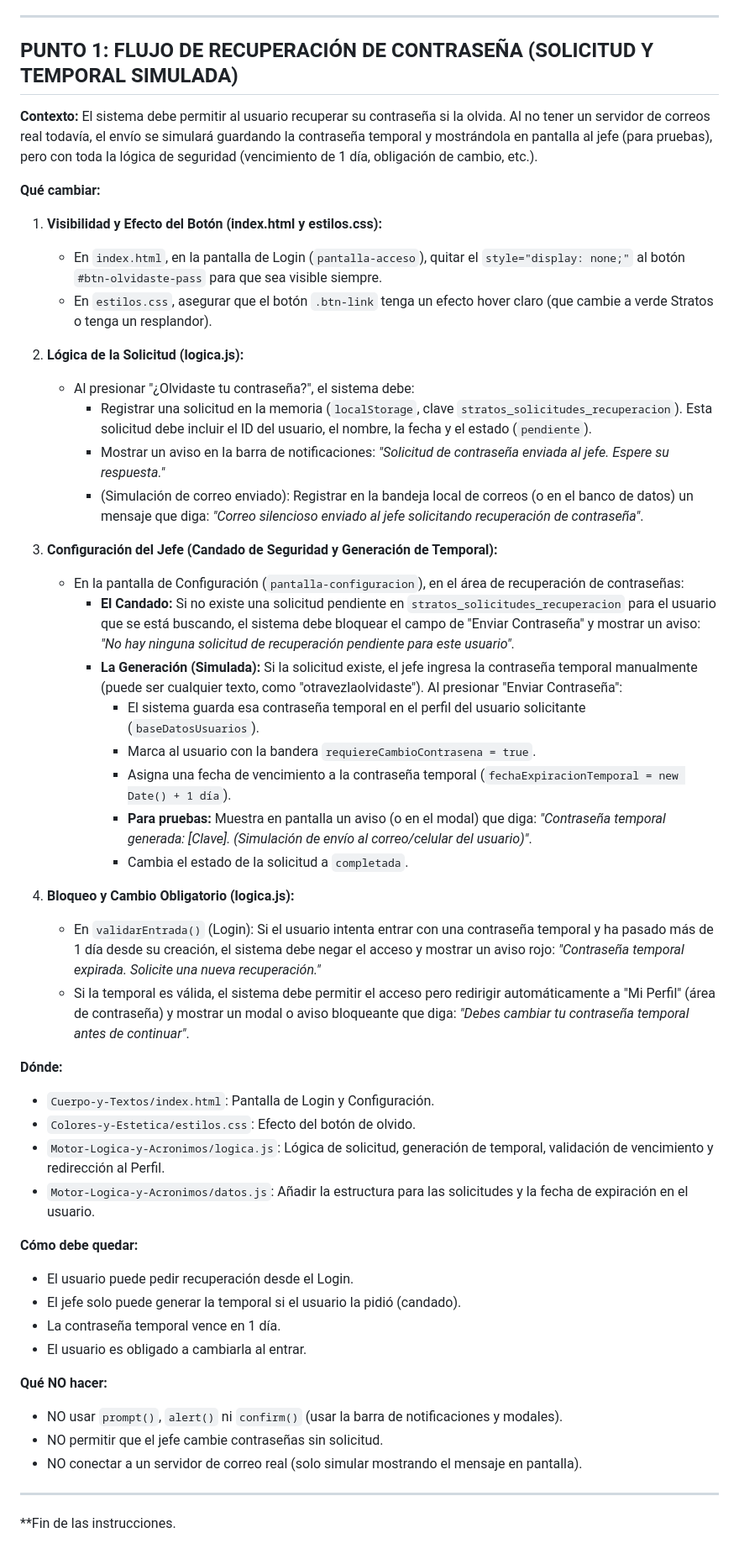
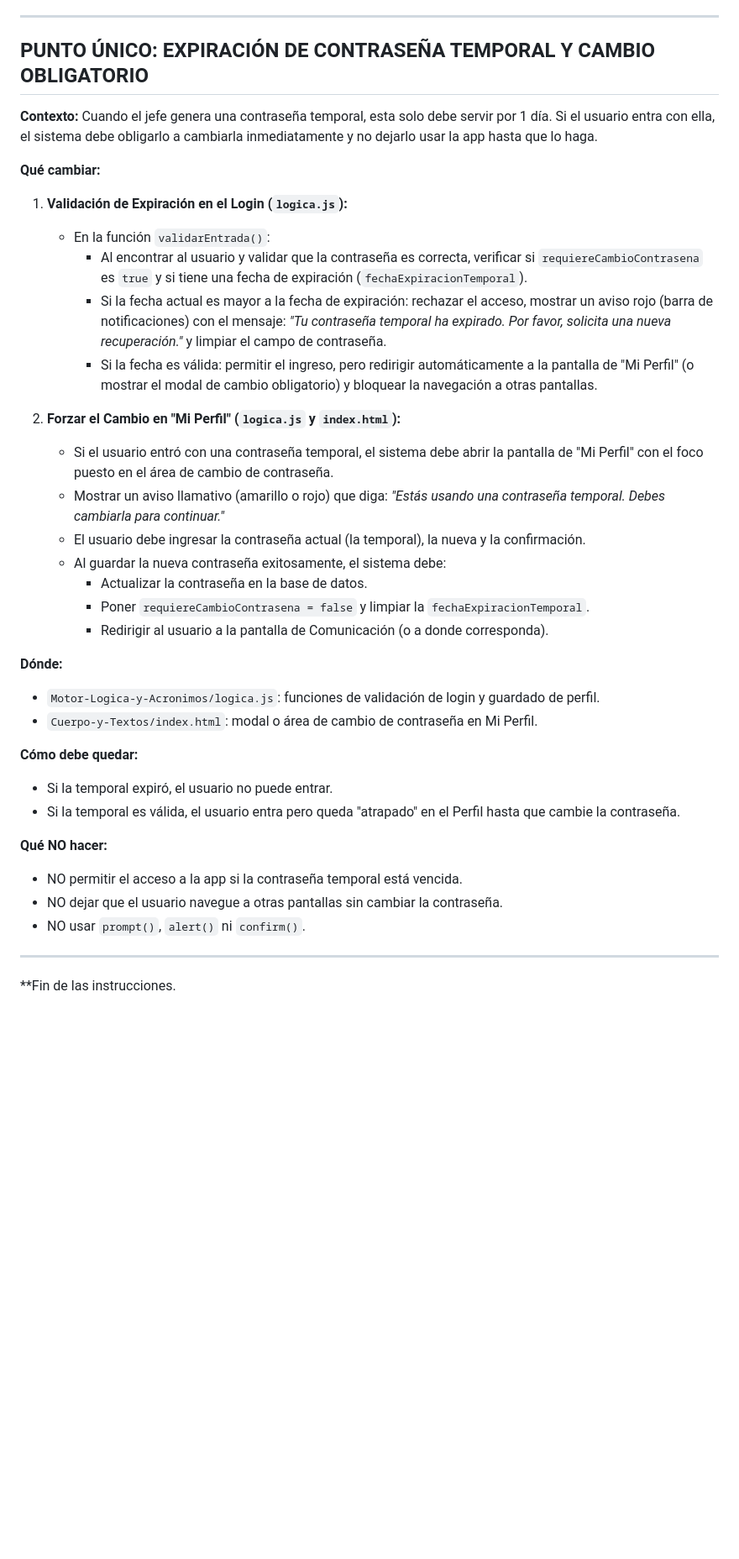
Before and after one commit to jorgemsolares/Proyecto-Stratos, a Markdown page: instrucciones-IA/instrucciones.md, the part around the change. Shown at 84% size. GitHub-like rendering; blank space fills up the shorter version.

Commit message:
Auto: respaldo y subida (2026-11-02 16:20) - instrucciones-IA/instrucciones.md

```diff
--- a/instrucciones-IA/instrucciones.md
+++ b/instrucciones-IA/instrucciones.md
@@ -17,52 +17,39 @@ Este es el documento de trabajo del día para el proyecto Stratos. Contiene los
 
 ---
 
-## PUNTO 1: FLUJO DE RECUPERACIÓN DE CONTRASEÑA (SOLICITUD Y TEMPORAL SIMULADA)
+## PUNTO ÚNICO: EXPIRACIÓN DE CONTRASEÑA TEMPORAL Y CAMBIO OBLIGATORIO
 
-**Contexto:** El sistema debe permitir al usuario recuperar su contraseña si la olvida. Al no tener un servidor de correos real todavía, el envío se simulará guardando la contraseña temporal y mostrándola en pantalla al jefe (para pruebas), pero con toda la lógica de seguridad (vencimiento de 1 día, obligación de cambio, etc.).
+**Contexto:** Cuando el jefe genera una contraseña temporal, esta solo debe servir por 1 día. Si el usuario entra con ella, el sistema debe obligarlo a cambiarla inmediatamente y no dejarlo usar la app hasta que lo haga.
 
 **Qué cambiar:**
 
-1. **Visibilidad y Efecto del Botón (index.html y estilos.css):**
-   - En `index.html`, en la pantalla de Login (`pantalla-acceso`), quitar el `style="display: none;"` al botón `#btn-olvidaste-pass` para que sea visible siempre.
-   - En `estilos.css`, asegurar que el botón `.btn-link` tenga un efecto hover claro (que cambie a verde Stratos o tenga un resplandor).
+1. **Validación de Expiración en el Login (`logica.js`):**
+   - En la función `validarEntrada()`:
+     - Al encontrar al usuario y validar que la contraseña es correcta, verificar si `requiereCambioContrasena` es `true` y si tiene una fecha de expiración (`fechaExpiracionTemporal`).
+     - Si la fecha actual es mayor a la fecha de expiración: rechazar el acceso, mostrar un aviso rojo (barra de notificaciones) con el mensaje: *"Tu contraseña temporal ha expirado. Por favor, solicita una nueva recuperación."* y limpiar el campo de contraseña.
+     - Si la fecha es válida: permitir el ingreso, pero redirigir automáticamente a la pantalla de "Mi Perfil" (o mostrar el modal de cambio obligatorio) y bloquear la navegación a otras pantallas.
 
-2. **Lógica de la Solicitud (logica.js):**
-   - Al presionar "¿Olvidaste tu contraseña?", el sistema debe:
-     - Registrar una solicitud en la memoria (`localStorage`, clave `stratos_solicitudes_recuperacion`). Esta solicitud debe incluir el ID del usuario, el nombre, la fecha y el estado (`pendiente`).
-     - Mostrar un aviso en la barra de notificaciones: *"Solicitud de contraseña enviada al jefe. Espere su respuesta."*
-     - (Simulación de correo enviado): Registrar en la bandeja local de correos (o en el banco de datos) un mensaje que diga: *"Correo silencioso enviado al jefe solicitando recuperación de contraseña"*.
-
-3. **Configuración del Jefe (Candado de Seguridad y Generación de Temporal):**
-   - En la pantalla de Configuración (`pantalla-configuracion`), en el área de recuperación de contraseñas:
-     - **El Candado:** Si no existe una solicitud pendiente en `stratos_solicitudes_recuperacion` para el usuario que se está buscando, el sistema debe bloquear el campo de "Enviar Contraseña" y mostrar un aviso: *"No hay ninguna solicitud de recuperación pendiente para este usuario"*.
-     - **La Generación (Simulada):** Si la solicitud existe, el jefe ingresa la contraseña temporal manualmente (puede ser cualquier texto, como "otravezlaolvidaste"). Al presionar "Enviar Contraseña":
-       - El sistema guarda esa contraseña temporal en el perfil del usuario solicitante (`baseDatosUsuarios`).
-       - Marca al usuario con la bandera `requiereCambioContrasena = true`.
-       - Asigna una fecha de vencimiento a la contraseña temporal (`fechaExpiracionTemporal = new Date() + 1 día`).
-       - **Para pruebas:** Muestra en pantalla un aviso (o en el modal) que diga: *"Contraseña temporal generada: [Clave]. (Simulación de envío al correo/celular del usuario)"*.
-       - Cambia el estado de la solicitud a `completada`.
-
-4. **Bloqueo y Cambio Obligatorio (logica.js):**
-   - En `validarEntrada()` (Login): Si el usuario intenta entrar con una contraseña temporal y ha pasado más de 1 día desde su creación, el sistema debe negar el acceso y mostrar un aviso rojo: *"Contraseña temporal expirada. Solicite una nueva recuperación."*
-   - Si la temporal es válida, el sistema debe permitir el acceso pero redirigir automáticamente a "Mi Perfil" (área de contraseña) y mostrar un modal o aviso bloqueante que diga: *"Debes cambiar tu contraseña temporal antes de continuar"*.
+2. **Forzar el Cambio en "Mi Perfil" (`logica.js` y `index.html`):**
+   - Si el usuario entró con una contraseña temporal, el sistema debe abrir la pantalla de "Mi Perfil" con el foco puesto en el área de cambio de contraseña.
+   - Mostrar un aviso llamativo (amarillo o rojo) que diga: *"Estás usando una contraseña temporal. Debes cambiarla para continuar."*
+   - El usuario debe ingresar la contraseña actual (la temporal), la nueva y la confirmación.
+   - Al guardar la nueva contraseña exitosamente, el sistema debe:
+     - Actualizar la contraseña en la base de datos.
+     - Poner `requiereCambioContrasena = false` y limpiar la `fechaExpiracionTemporal`.
+     - Redirigir al usuario a la pantalla de Comunicación (o a donde corresponda).
 
 **Dónde:**
-- `Cuerpo-y-Textos/index.html`: Pantalla de Login y Configuración.
-- `Colores-y-Estetica/estilos.css`: Efecto del botón de olvido.
-- `Motor-Logica-y-Acronimos/logica.js`: Lógica de solicitud, generación de temporal, validación de vencimiento y redirección al Perfil.
-- `Motor-Logica-y-Acronimos/datos.js`: Añadir la estructura para las solicitudes y la fecha de expiración en el usuario.
+- `Motor-Logica-y-Acronimos/logica.js`: funciones de validación de login y guardado de perfil.
+- `Cuerpo-y-Textos/index.html`: modal o área de cambio de contraseña en Mi Perfil.
 
 **Cómo debe quedar:**
-- El usuario puede pedir recuperación desde el Login.
-- El jefe solo puede generar la temporal si el usuario la pidió (candado).
-- La contraseña temporal vence en 1 día.
-- El usuario es obligado a cambiarla al entrar.
+- Si la temporal expiró, el usuario no puede entrar.
+- Si la temporal es válida, el usuario entra pero queda "atrapado" en el Perfil hasta que cambie la contraseña.
 
 **Qué NO hacer:**
-- NO usar `prompt()`, `alert()` ni `confirm()` (usar la barra de notificaciones y modales).
-- NO permitir que el jefe cambie contraseñas sin solicitud.
-- NO conectar a un servidor de correo real (solo simular mostrando el mensaje en pantalla).
+- NO permitir el acceso a la app si la contraseña temporal está vencida.
+- NO dejar que el usuario navegue a otras pantallas sin cambiar la contraseña.
+- NO usar `prompt()`, `alert()` ni `confirm()`.
 
 ---
 
```
